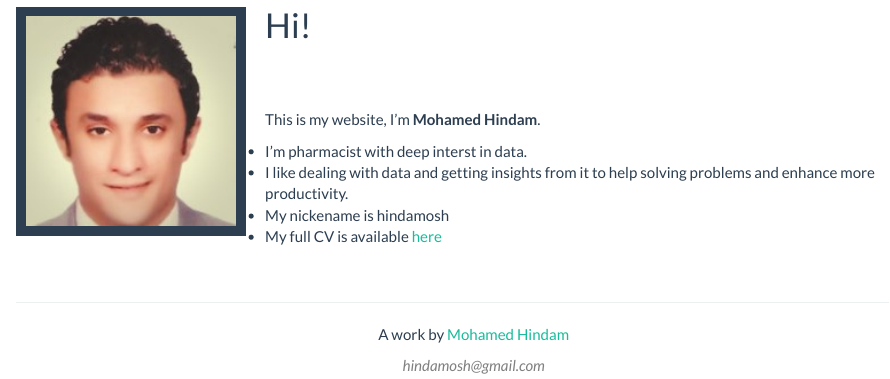
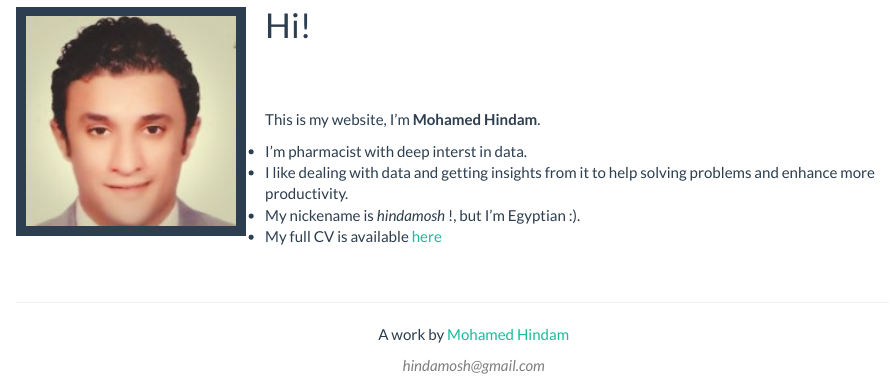
Before and after one commit to hindamosh/hindamosh.github.io, an R Markdown document (index.Rmd): the page in a window 1100 px wide, from 110 px down. The pictures show the output file index.html that the author committed with the source, opened offline; library style sheets and scripts come from the installed R packages.

Commit message:
adjust projects & index

```diff
--- a/_site.yml
+++ b/_site.yml
@@ -11,7 +11,7 @@ navbar:
 output:
   html_document:
     include:
-      in_header: github_corner.html
+      after_header: github_corner.html
       after_body: footer.html
     theme: flatly
     css: style.css
--- a/index.Rmd
+++ b/index.Rmd
@@ -14,7 +14,7 @@ output:
 
 This is my website, I'm **Mohamed Hindam**.
 
-- I'm pharmacist with deep interst in data.
-- I like dealing with data and getting insights from it to help solving problems and enhance    more productivity.
-- My nickename is hindamosh
-- My full CV is available [here](files/Mohamed_Hindam.pdf)
+   - I'm pharmacist with deep interst in data.
+   - I like dealing with data and getting insights from it to help solving problems and            enhance    more productivity.
+   - My nickename is _hindamosh_ !,  but I'm Egyptian :).
+   - My full CV is available [here](files/Mohamed_Hindam.pdf)
```
Also changed, not shown: index.html, projects.html.
